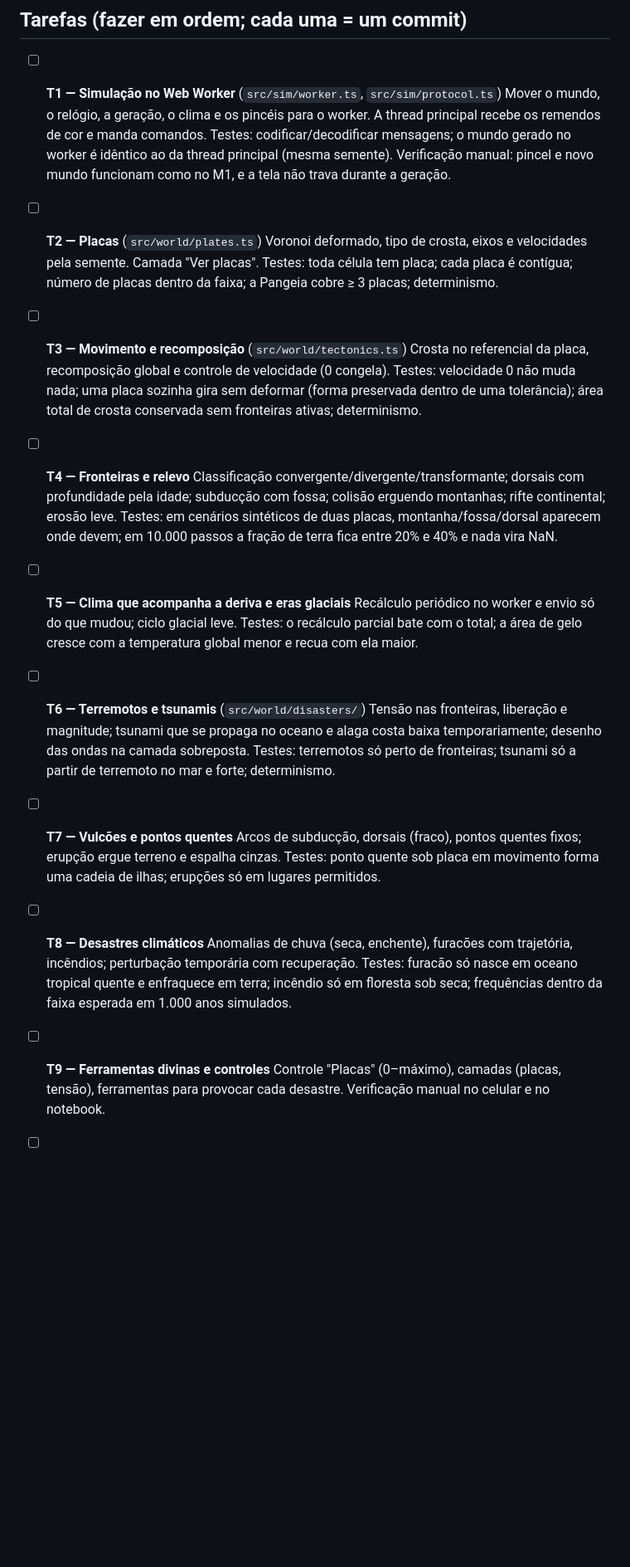
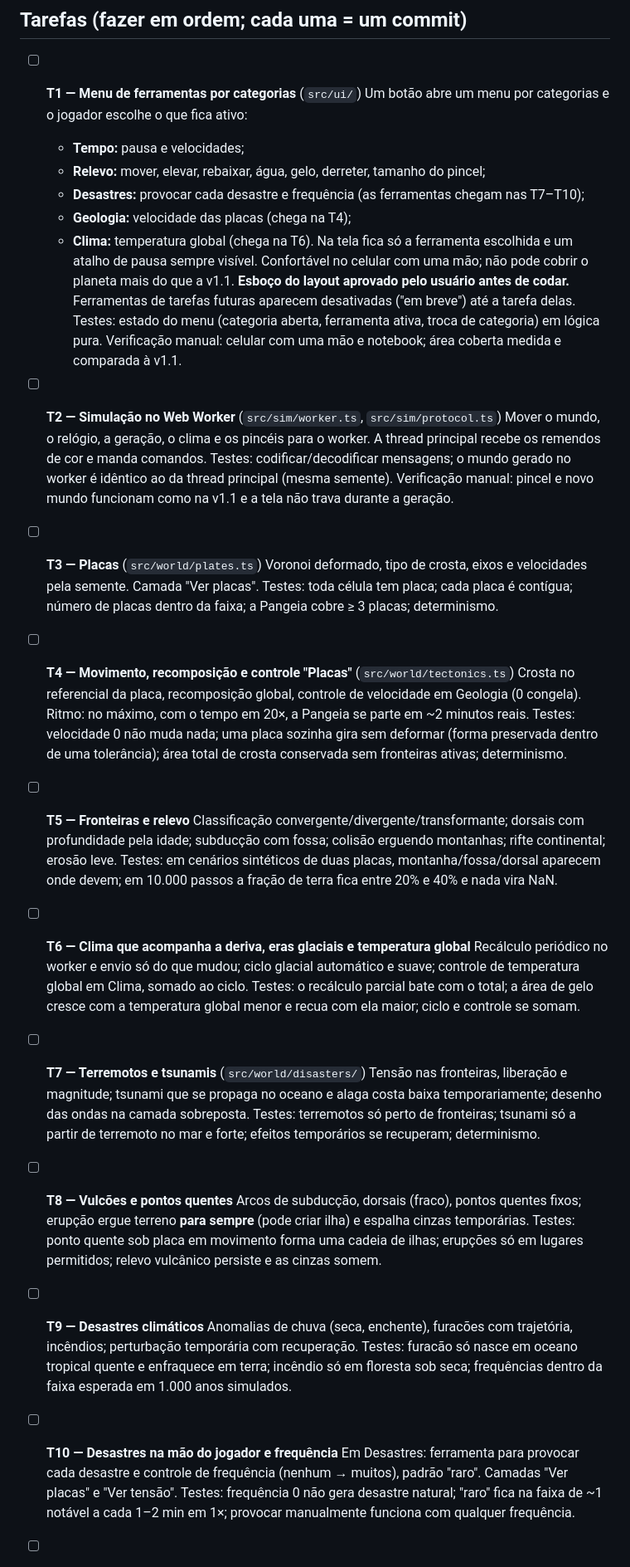
Before and after one commit to Berzeruska/sandbox-mundo, a Markdown page: docs/M2-especificacao.md, the part around one of its changes. Shown at 83% size. Rendered like a GitHub page; blank space fills up the shorter version.

Commit message:
docs(marco-2): especificação aprovada com as decisões do usuário e o menu como T1
Co-Authored-By: Claude Opus 5.5 <noreply@anthropic.com>

```diff
--- a/docs/M2-especificacao.md
+++ b/docs/M2-especificacao.md
@@ -82,52 +91,70 @@ nunca trava, nem em velocidade máxima, nem no celular.
 
 ## Tarefas (fazer em ordem; cada uma = um commit)
 
-- [ ] **T1 — Simulação no Web Worker** (`src/sim/worker.ts`, `src/sim/protocol.ts`)
+- [ ] **T1 — Menu de ferramentas por categorias** (`src/ui/`)
+  Um botão abre um menu por categorias e o jogador escolhe o que fica ativo:
+  - **Tempo:** pausa e velocidades;
+  - **Relevo:** mover, elevar, rebaixar, água, gelo, derreter, tamanho do pincel;
+  - **Desastres:** provocar cada desastre e frequência (as ferramentas chegam nas T7–T10);
+  - **Geologia:** velocidade das placas (chega na T4);
+  - **Clima:** temperatura global (chega na T6).
+  Na tela fica só a ferramenta escolhida e um atalho de pausa sempre visível. Confortável no celular
+  com uma mão; não pode cobrir o planeta mais do que a v1.1. **Esboço do layout aprovado pelo usuário
+  antes de codar.** Ferramentas de tarefas futuras aparecem desativadas ("em breve") até a tarefa delas.
+  Testes: estado do menu (categoria aberta, ferramenta ativa, troca de categoria) em lógica pura.
+  Verificação manual: celular com uma mão e notebook; área coberta medida e comparada à v1.1.
+
+- [ ] **T2 — Simulação no Web Worker** (`src/sim/worker.ts`, `src/sim/protocol.ts`)
   Mover o mundo, o relógio, a geração, o clima e os pincéis para o worker. A thread principal recebe
   os remendos de cor e manda comandos.
   Testes: codificar/decodificar mensagens; o mundo gerado no worker é idêntico ao da thread principal
   (mesma semente).
-  Verificação manual: pincel e novo mundo funcionam como no M1, e a tela não trava durante a geração.
+  Verificação manual: pincel e novo mundo funcionam como na v1.1 e a tela não trava durante a geração.
 
-- [ ] **T2 — Placas** (`src/world/plates.ts`)
+- [ ] **T3 — Placas** (`src/world/plates.ts`)
   Voronoi deformado, tipo de crosta, eixos e velocidades pela semente. Camada "Ver placas".
   Testes: toda célula tem placa; cada placa é contígua; número de placas dentro da faixa; a Pangeia
   cobre ≥ 3 placas; determinismo.
 
-- [ ] **T3 — Movimento e recomposição** (`src/world/tectonics.ts`)
-  Crosta no referencial da placa, recomposição global e controle de velocidade (0 congela).
+- [ ] **T4 — Movimento, recomposição e controle "Placas"** (`src/world/tectonics.ts`)
+  Crosta no referencial da placa, recomposição global, controle de velocidade em Geologia (0 congela).
+  Ritmo: no máximo, com o tempo em 20×, a Pangeia se parte em ~2 minutos reais.
   Testes: velocidade 0 não muda nada; uma placa sozinha gira sem deformar (forma preservada dentro
   de uma tolerância); área total de crosta conservada sem fronteiras ativas; determinismo.
 
-- [ ] **T4 — Fronteiras e relevo**
+- [ ] **T5 — Fronteiras e relevo**
   Classificação convergente/divergente/transformante; dorsais com profundidade pela idade;
   subducção com fossa; colisão erguendo montanhas; rifte continental; erosão leve.
   Testes: em cenários sintéticos de duas placas, montanha/fossa/dorsal aparecem onde devem; em
   10.000 passos a fração de terra fica entre 20% e 40% e nada vira NaN.
 
-- [ ] **T5 — Clima que acompanha a deriva e eras glaciais**
-  Recálculo periódico no worker e envio só do que mudou; ciclo glacial leve.
+- [ ] **T6 — Clima que acompanha a deriva, eras glaciais e temperatura global**
+  Recálculo periódico no worker e envio só do que mudou; ciclo glacial automático e suave; controle
+  de temperatura global em Clima, somado ao ciclo.
   Testes: o recálculo parcial bate com o total; a área de gelo cresce com a temperatura global
-  menor e recua com ela maior.
+  menor e recua com ela maior; ciclo e controle se somam.
 
-- [ ] **T6 — Terremotos e tsunamis** (`src/world/disasters/`)
+- [ ] **T7 — Terremotos e tsunamis** (`src/world/disasters/`)
   Tensão nas fronteiras, liberação e magnitude; tsunami que se propaga no oceano e alaga costa baixa
   temporariamente; desenho das ondas na camada sobreposta.
   Testes: terremotos só perto de fronteiras; tsunami só a partir de terremoto no mar e forte;
-  determinismo.
+  efeitos temporários se recuperam; determinismo.
 
-- [ ] **T7 — Vulcões e pontos quentes**
-  Arcos de subducção, dorsais (fraco), pontos quentes fixos; erupção ergue terreno e espalha cinzas.
+- [ ] **T8 — Vulcões e pontos quentes**
+  Arcos de subducção, dorsais (fraco), pontos quentes fixos; erupção ergue terreno **para sempre**
+  (pode criar ilha) e espalha cinzas temporárias.
   Testes: ponto quente sob placa em movimento forma uma cadeia de ilhas; erupções só em lugares
-  permitidos.
+  permitidos; relevo vulcânico persiste e as cinzas somem.
 
-- [ ] **T8 — Desastres climáticos**
+- [ ] **T9 — Desastres climáticos**
   Anomalias de chuva (seca, enchente), furacões com trajetória, incêndios; perturbação temporária
   com recuperação.
   Testes: furacão só nasce em oceano tropical quente e enfraquece em terra; incêndio só em floresta
   sob seca; frequências dentro da faixa esperada em 1.000 anos simulados.
 
-- [ ] **T9 — Ferramentas divinas e controles**
-  Controle "Placas" (0–máximo), camadas (placas, tensão), ferramentas para provocar cada desastre.
-  Verificação manual no celular e no notebook.
+- [ ] **T10 — Desastres na mão do jogador e frequência**
+  Em Desastres: ferramenta para provocar cada desastre e controle de frequência (nenhum → muitos),
+  padrão "raro". Camadas "Ver placas" e "Ver tensão".
+  Testes: frequência 0 não gera desastre natural; "raro" fica na faixa de ~1 notável a cada 1–2 min
+  em 1×; provocar manualmente funciona com qualquer frequência.
 
```
Also changed, not shown: other parts of docs/M2-especificacao.md (+34 -47 lines), docs/02-marcos.md (+1 -1 lines).
